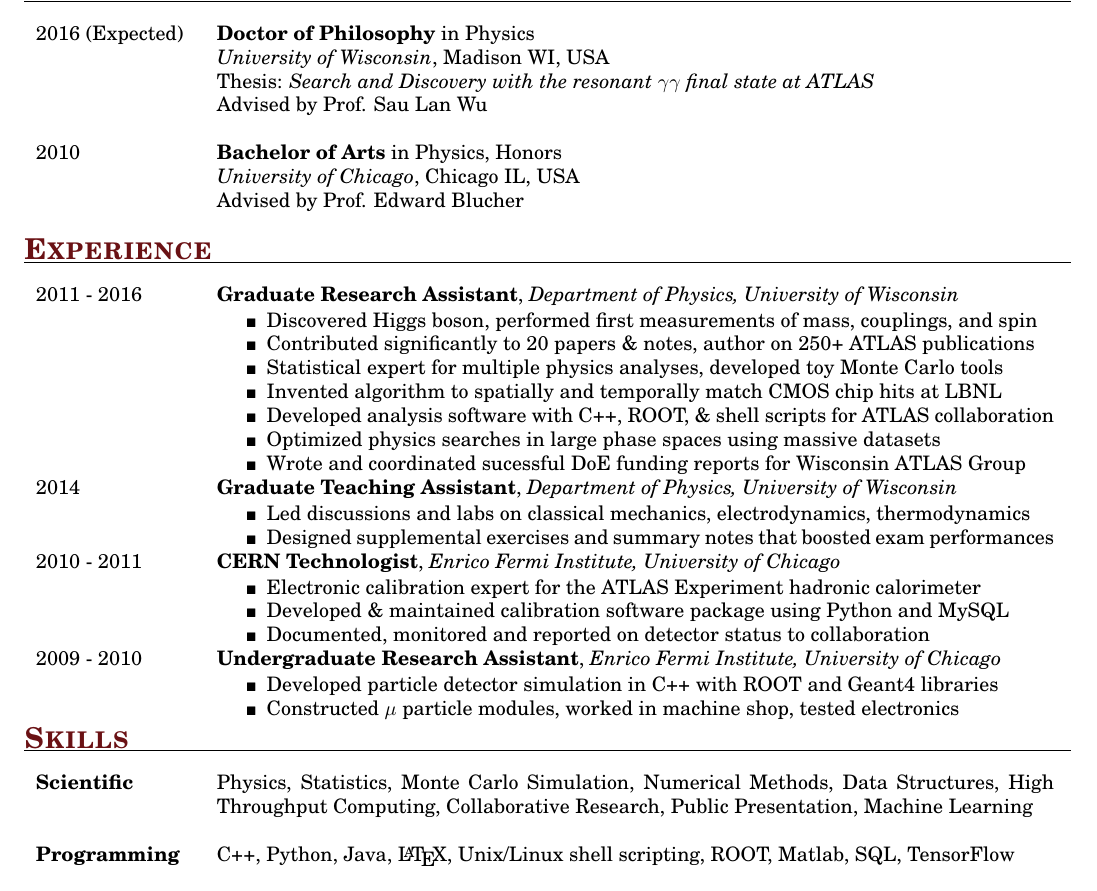
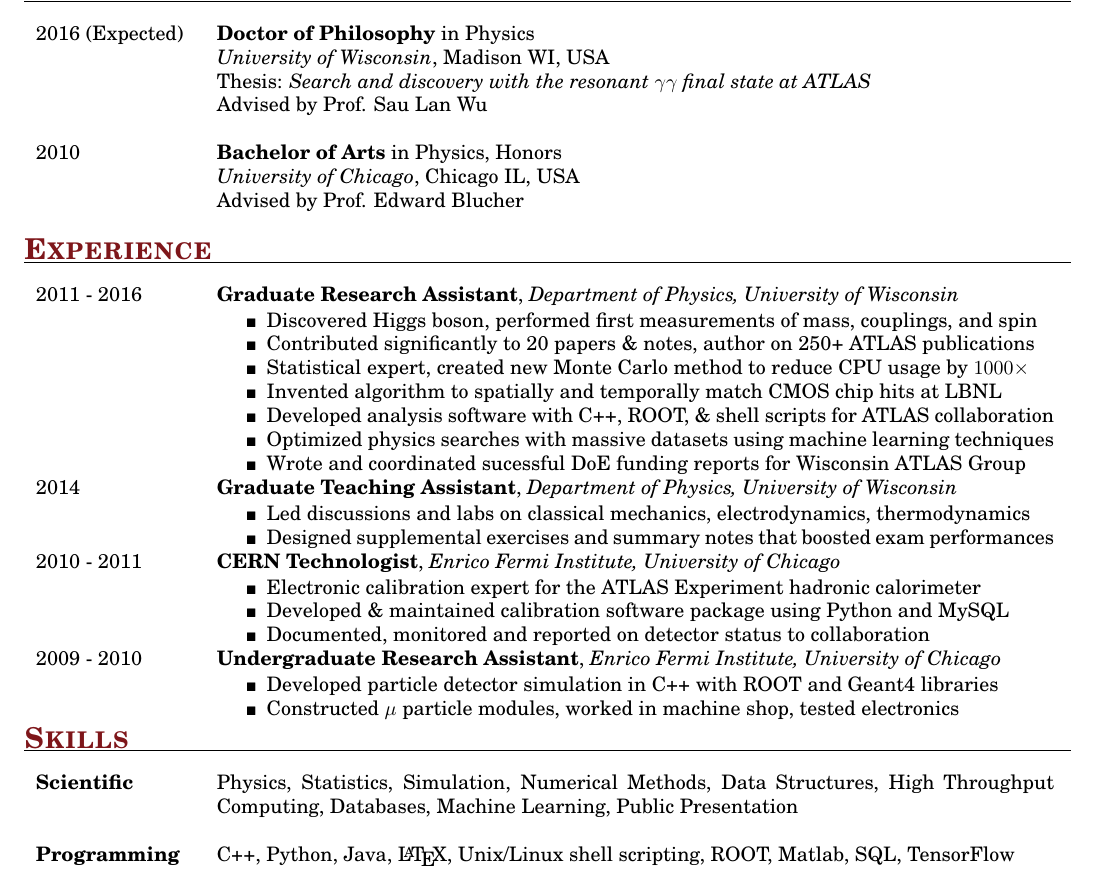
Before and after one commit to rasumovsky/GenericCV, a LaTeX CV (CurriculumVitae_AHard.tex): part of page 1 of 2, cut so that both start at the same text. Compiled offline with pdfLaTeX.

Commit message:
Updating experience and skills

```diff
--- a/CurriculumVitae_AHard.tex
+++ b/CurriculumVitae_AHard.tex
@@ -11,7 +11,7 @@
 \usepackage{amssymb} % for black square
 \usepackage[usenames, dvipsnames]{color}
 %\definecolor{Maroon}{cmyk}{0, 0.87, 0.68, 0.32}
-\definecolor{Maroon}{cmyk}{0, 0.9, 0.8, 0.65}
+\definecolor{Maroon}{cmyk}{0, 0.9, 0.8, 0.55}
 \usepackage{geometry} % for paper geometry
 \usepackage{graphicx}
 \usepackage{courier}
@@ -46,7 +46,7 @@
 	&
 	\textbf{Doctor of Philosophy} in Physics \newline
 	\textit{University of Wisconsin}, Madison WI, USA \newline
-	Thesis: \textit{Search and Discovery with the resonant $\gamma\gamma$ final state at ATLAS} \newline
+	Thesis: \textit{Search and discovery with the resonant $\gamma\gamma$ final state at ATLAS} \newline
 	Advised by Prof. Sau Lan Wu \\
 \\
 	2010
@@ -76,10 +76,10 @@
 		\renewcommand{\labelitemi}{\tiny$\blacksquare$}
     		\item Discovered Higgs boson, performed first measurements of mass, couplings, and spin
 		\item Contributed significantly to 20 papers \& notes, author on 250+ ATLAS publications
-    		\item Statistical expert for multiple physics analyses, developed toy Monte Carlo tools
+    		\item Statistical expert, created new Monte Carlo method to reduce CPU usage by $1000\times$
 		\item Invented algorithm to spatially and temporally match CMOS chip hits at LBNL
     		\item Developed analysis software with C++, ROOT, \& shell scripts for ATLAS collaboration
-		\item Optimized physics searches in large phase spaces using massive datasets
+		\item Optimized physics searches with massive datasets using machine learning techniques
 		\item Wrote and coordinated sucessful DoE funding reports for Wisconsin ATLAS Group
 	\end{itemize}
 \\
@@ -131,7 +131,7 @@
 \begin{tabular}{p{0.15\textwidth}p{0.8\textwidth}}
 	{\bf Scientific}
 	&
-	Physics, Statistics, Monte Carlo Simulation, Numerical Methods, Data Structures, High Throughput Computing, Collaborative Research, Public Presentation, Machine Learning \newline
+	Physics, Statistics, Simulation, Numerical Methods, Data Structures, High Throughput Computing, Databases, Machine Learning, Public Presentation \newline
 \\
 	{\bf Programming}
 	&
```
Also changed, not shown: Resume.tex (+5 -5 lines), CurriculumVitae_AHard.pdf, Resume.pdf.
